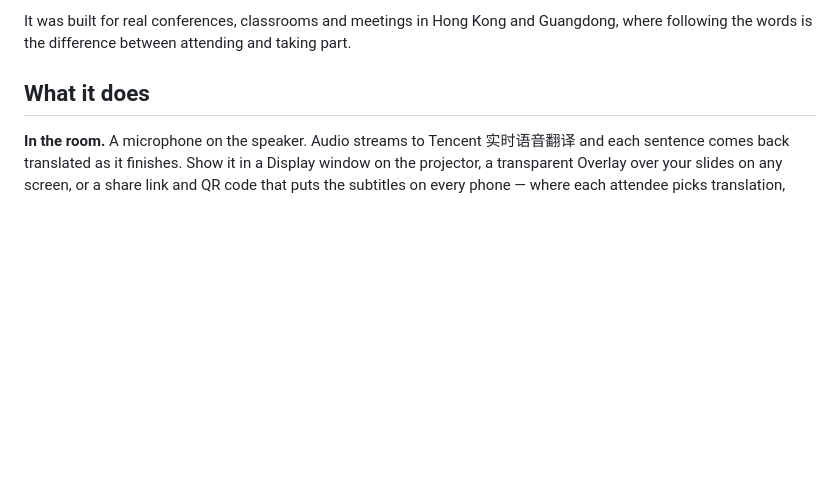
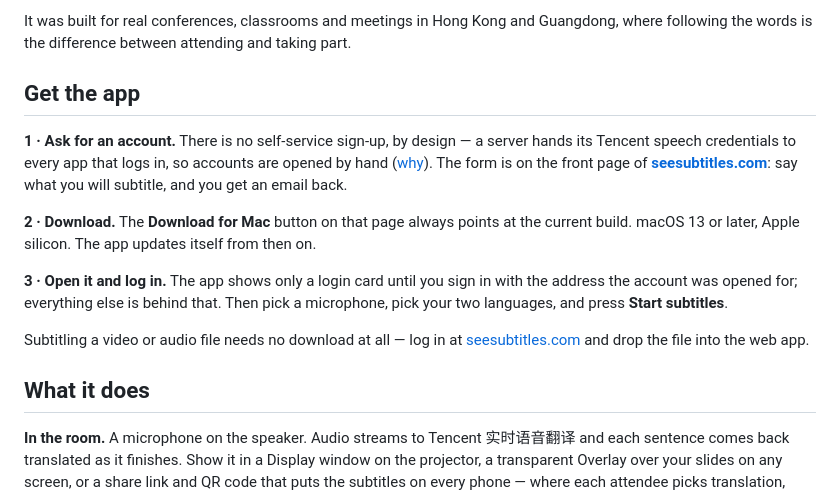
Before and after one commit to AlexLaFF/SeeSubtitles, a Markdown page: README.md, the part around one of its changes. Rendered like a GitHub page; blank space fills up the shorter version.

```diff
--- a/README.md
+++ b/README.md
@@ -17,6 +17,23 @@ the full subtitles and a summary are already waiting.
 
 It was built for real conferences, classrooms and meetings in Hong Kong and Guangdong, where following
 the words is the difference between attending and taking part.
+
+## Get the app
+
+**1 · Ask for an account.** There is no self-service sign-up, by design — a server hands its Tencent speech
+credentials to every app that logs in, so accounts are opened by hand ([why](SECURITY.md)). The form is on
+the front page of **[seesubtitles.com](https://seesubtitles.com)**: say what you will subtitle, and you get
+an email back.
+
+**2 · Download.** The **Download for Mac** button on that page always points at the current build. macOS 13
+or later, Apple silicon. The app updates itself from then on.
+
+**3 · Open it and log in.** The app shows only a login card until you sign in with the address the account
+was opened for; everything else is behind that. Then pick a microphone, pick your two languages, and press
+**Start subtitles**.
+
+Subtitling a video or audio file needs no download at all — log in at
+[seesubtitles.com](https://seesubtitles.com) and drop the file into the web app.
 
 ## What it does
 
```
Also changed, not shown: other parts of README.md (+44 -9 lines).
